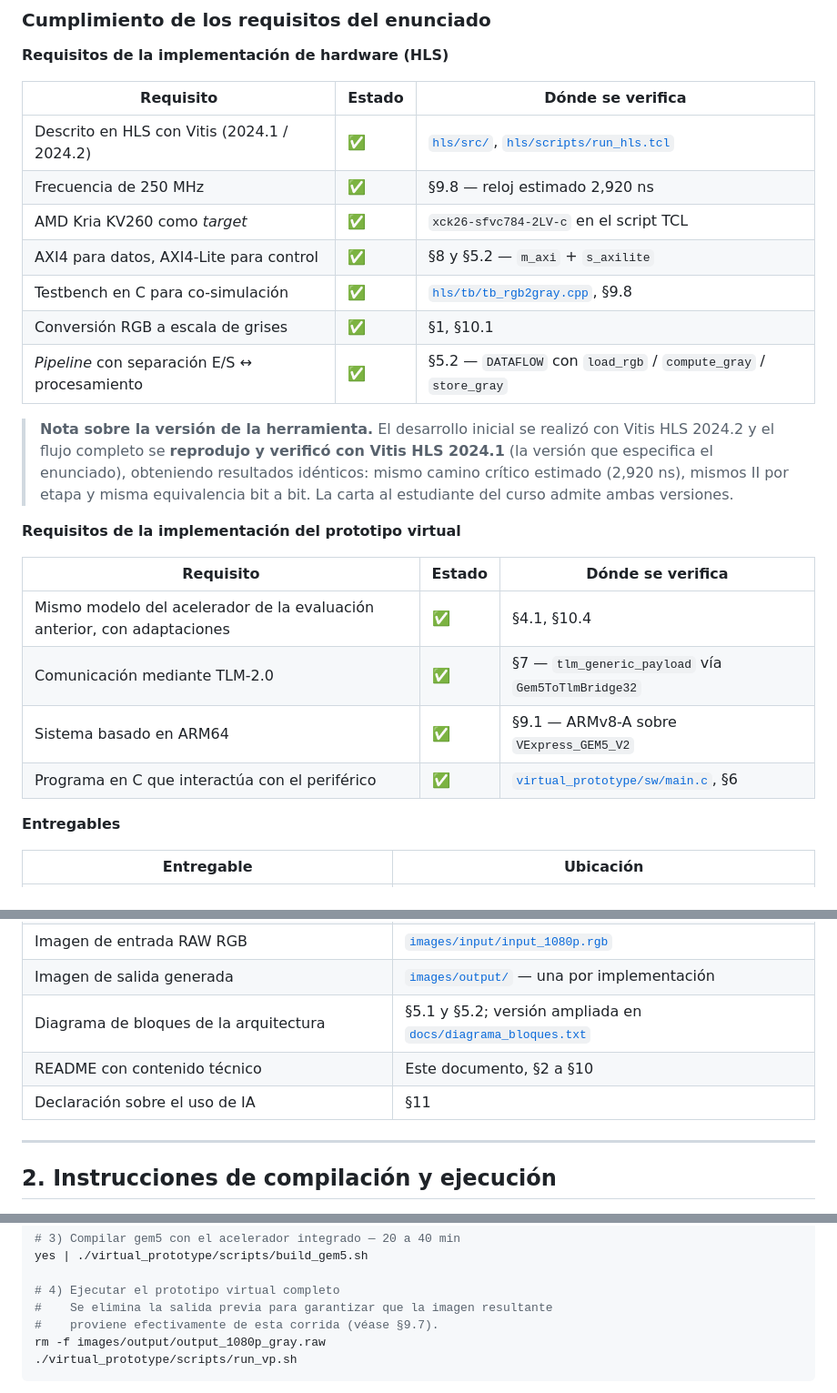
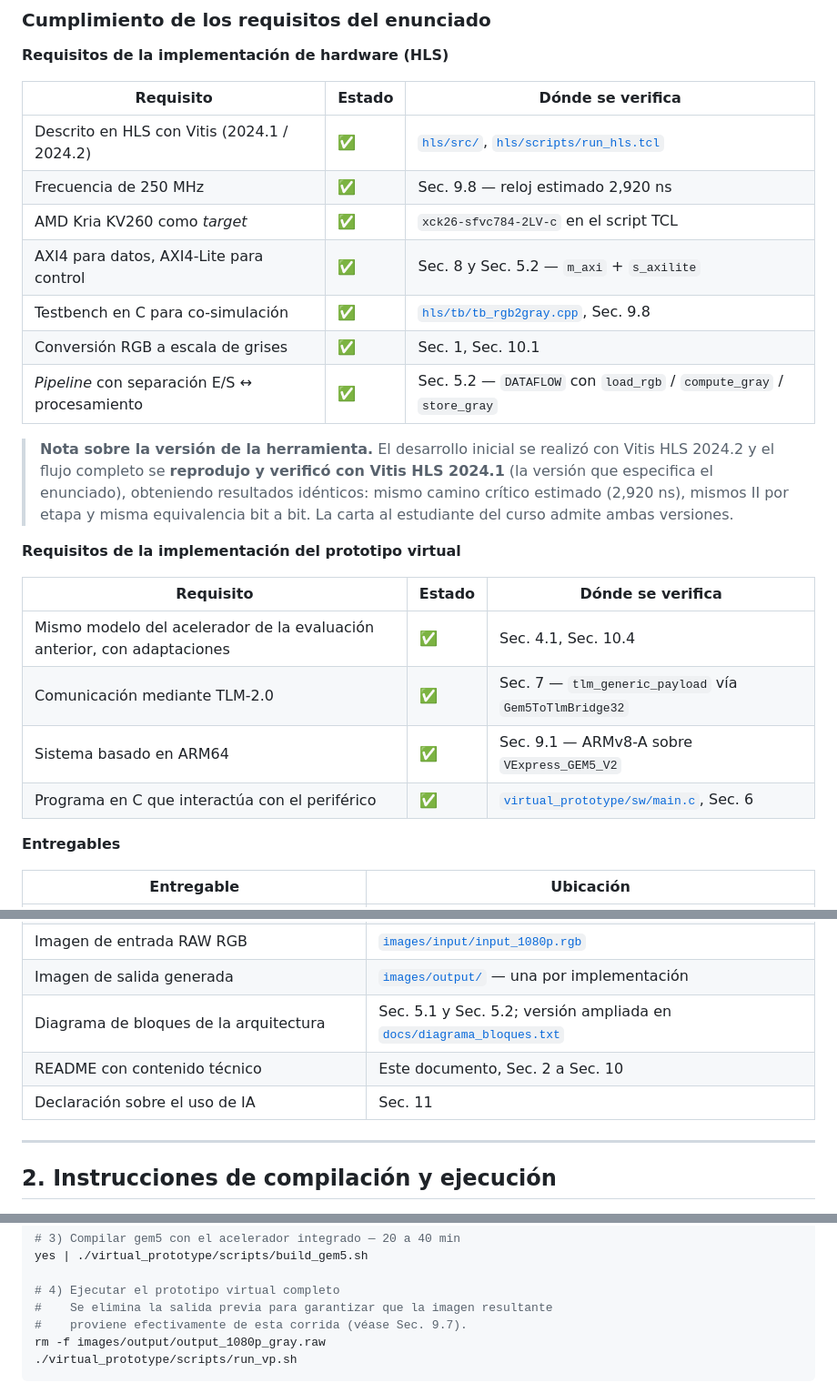
Before and after one commit to danielchacon9925/acelerador-rgb-gris-MP6160, a Markdown page: README.md, 3 parts joined by grey strips. Shown at 91% size. GitHub-like rendering.

Commit message:
README: flujo HLS verificado con Vitis 2024.1, II por etapa y notacion de secciones

````diff
--- a/README.md
+++ b/README.md
@@ -75,12 +75,12 @@ implementaciones sean equivalentes bit a bit (ver [sección 10](#10-corresponden
 | Requisito | Estado | Dónde se verifica |
 |---|---|---|
 | Descrito en HLS con Vitis (2024.1 / 2024.2) | ✅ | [`hls/src/`](hls/src/), [`hls/scripts/run_hls.tcl`](hls/scripts/run_hls.tcl) |
-| Frecuencia de 250 MHz | ✅ | §9.8 — reloj estimado 2,920 ns |
+| Frecuencia de 250 MHz | ✅ | Sec. 9.8 — reloj estimado 2,920 ns |
 | AMD Kria KV260 como *target* | ✅ | `xck26-sfvc784-2LV-c` en el script TCL |
-| AXI4 para datos, AXI4-Lite para control | ✅ | §8 y §5.2 — `m_axi` + `s_axilite` |
-| Testbench en C para co-simulación | ✅ | [`hls/tb/tb_rgb2gray.cpp`](hls/tb/tb_rgb2gray.cpp), §9.8 |
-| Conversión RGB a escala de grises | ✅ | §1, §10.1 |
-| *Pipeline* con separación E/S ↔ procesamiento | ✅ | §5.2 — `DATAFLOW` con `load_rgb` / `compute_gray` / `store_gray` |
+| AXI4 para datos, AXI4-Lite para control | ✅ | Sec. 8 y Sec. 5.2 — `m_axi` + `s_axilite` |
+| Testbench en C para co-simulación | ✅ | [`hls/tb/tb_rgb2gray.cpp`](hls/tb/tb_rgb2gray.cpp), Sec. 9.8 |
+| Conversión RGB a escala de grises | ✅ | Sec. 1, Sec. 10.1 |
+| *Pipeline* con separación E/S ↔ procesamiento | ✅ | Sec. 5.2 — `DATAFLOW` con `load_rgb` / `compute_gray` / `store_gray` |
 
 > **Nota sobre la versión de la herramienta.** El desarrollo inicial se realizó con Vitis HLS
 > 2024.2 y el flujo completo se **reprodujo y verificó con Vitis HLS 2024.1** (la versión que
@@ -92,10 +92,10 @@ implementaciones sean equivalentes bit a bit (ver [sección 10](#10-corresponden
 
 | Requisito | Estado | Dónde se verifica |
 |---|---|---|
-| Mismo modelo del acelerador de la evaluación anterior, con adaptaciones | ✅ | §4.1, §10.4 |
-| Comunicación mediante TLM-2.0 | ✅ | §7 — `tlm_generic_payload` vía `Gem5ToTlmBridge32` |
-| Sistema basado en ARM64 | ✅ | §9.1 — ARMv8-A sobre `VExpress_GEM5_V2` |
-| Programa en C que interactúa con el periférico | ✅ | [`virtual_prototype/sw/main.c`](virtual_prototype/sw/main.c), §6 |
+| Mismo modelo del acelerador de la evaluación anterior, con adaptaciones | ✅ | Sec. 4.1, Sec. 10.4 |
+| Comunicación mediante TLM-2.0 | ✅ | Sec. 7 — `tlm_generic_payload` vía `Gem5ToTlmBridge32` |
+| Sistema basado en ARM64 | ✅ | Sec. 9.1 — ARMv8-A sobre `VExpress_GEM5_V2` |
+| Programa en C que interactúa con el periférico | ✅ | [`virtual_prototype/sw/main.c`](virtual_prototype/sw/main.c), Sec. 6 |
 
 **Entregables**
 
@@ -107,9 +107,9 @@ implementaciones sean equivalentes bit a bit (ver [sección 10](#10-corresponden
 | Scripts de construcción y ejecución del prototipo virtual | [`virtual_prototype/scripts/`](virtual_prototype/scripts/) |
 | Imagen de entrada RAW RGB | [`images/input/input_1080p.rgb`](images/input/input_1080p.rgb) |
 | Imagen de salida generada | [`images/output/`](images/output/) — una por implementación |
-| Diagrama de bloques de la arquitectura | §5.1 y §5.2; versión ampliada en [`docs/diagrama_bloques.txt`](docs/diagrama_bloques.txt) |
-| README con contenido técnico | Este documento, §2 a §10 |
-| Declaración sobre el uso de IA | §11 |
+| Diagrama de bloques de la arquitectura | Sec. 5.1 y Sec. 5.2; versión ampliada en [`docs/diagrama_bloques.txt`](docs/diagrama_bloques.txt) |
+| README con contenido técnico | Este documento, Sec. 2 a Sec. 10 |
+| Declaración sobre el uso de IA | Sec. 11 |
 
 ---
 
@@ -151,7 +151,7 @@ yes | ./virtual_prototype/scripts/build_gem5.sh
 
 # 4) Ejecutar el prototipo virtual completo
 #    Se elimina la salida previa para garantizar que la imagen resultante
-#    proviene efectivamente de esta corrida (véase §9.7).
+#    proviene efectivamente de esta corrida (véase Sec. 9.7).
 rm -f images/output/output_1080p_gray.raw
 ./virtual_prototype/scripts/run_vp.sh
 ```
````
Also changed, not shown: other parts of README.md (+8 -8 lines).
